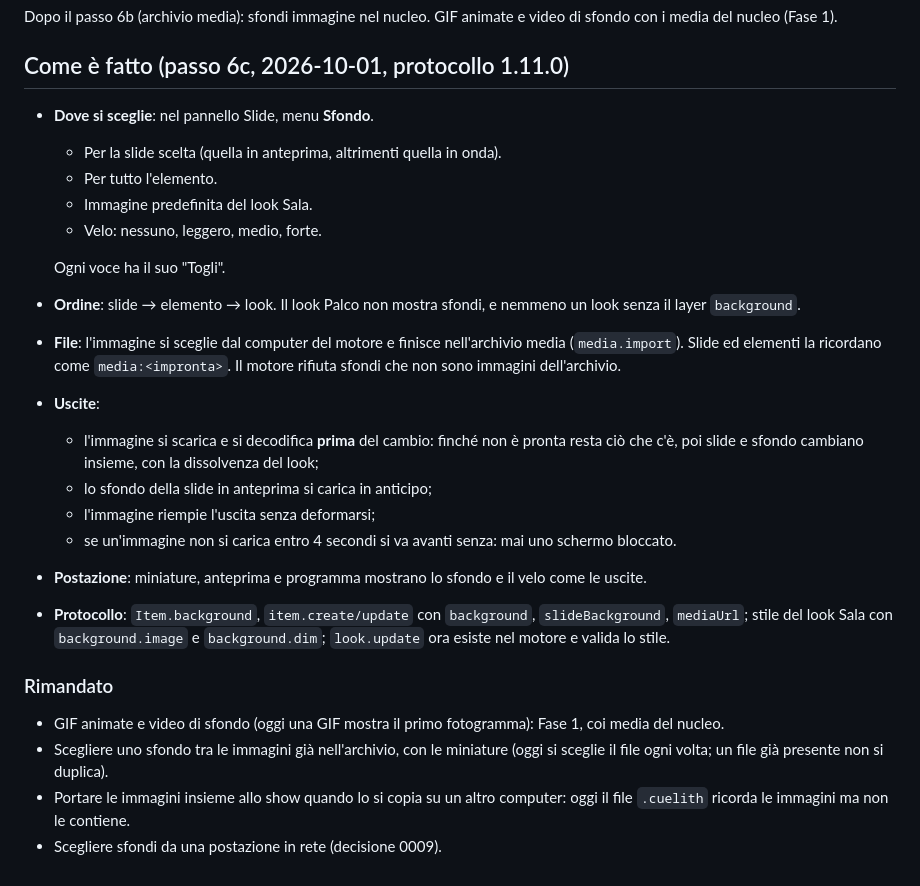
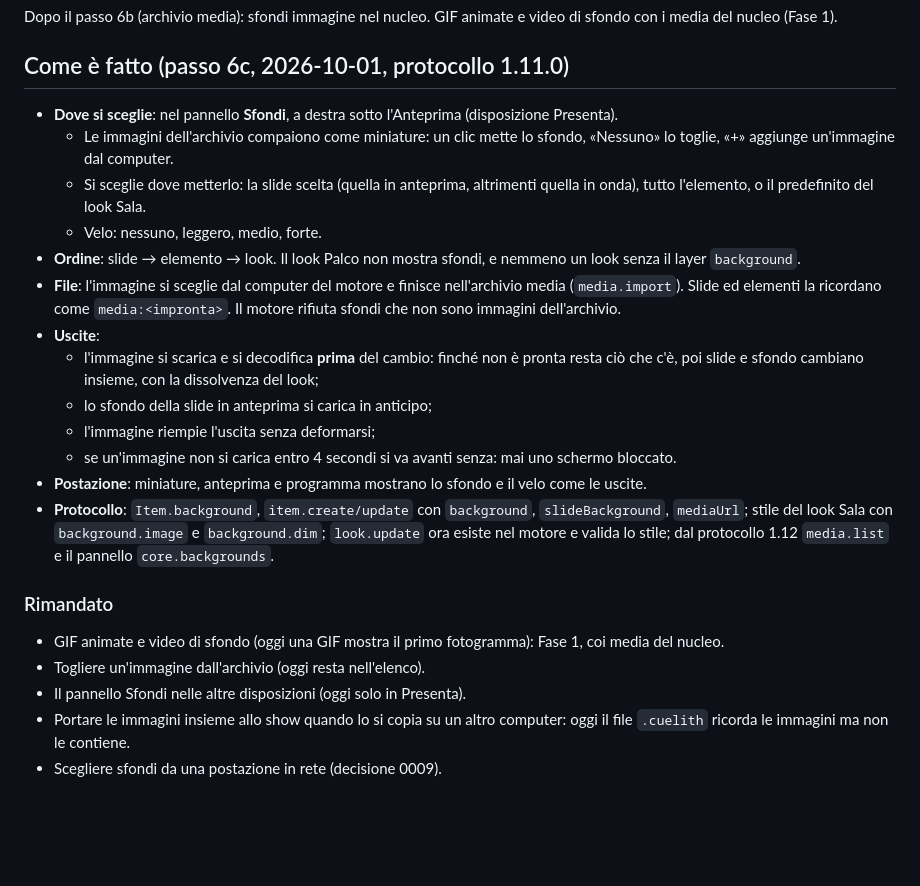
Before and after one commit to Cuelith/cuelith-docs, a Markdown page: decisioni/0003-sfondi.md, the part around the change. Drawn GitHub-style; blank space fills up the shorter version.

Commit message:
Decisione 0003: pannello Sfondi con le miniature
Co-Authored-By: Claude Opus 5.5 <noreply@anthropic.com>

```diff
--- a/decisioni/0003-sfondi.md
+++ b/decisioni/0003-sfondi.md
@@ -21,13 +21,10 @@ Dopo il passo 6b (archivio media): sfondi immagine nel nucleo. GIF animate e vid
 
 ## Come è fatto (passo 6c, 2026-10-01, protocollo 1.11.0)
 
-- **Dove si sceglie**: nel pannello Slide, menu **Sfondo**.
-  - Per la slide scelta (quella in anteprima, altrimenti quella in onda).
-  - Per tutto l'elemento.
-  - Immagine predefinita del look Sala.
+- **Dove si sceglie**: nel pannello **Sfondi**, a destra sotto l'Anteprima (disposizione Presenta).
+  - Le immagini dell'archivio compaiono come miniature: un clic mette lo sfondo, «Nessuno» lo toglie, «+» aggiunge un'immagine dal computer.
+  - Si sceglie dove metterlo: la slide scelta (quella in anteprima, altrimenti quella in onda), tutto l'elemento, o il predefinito del look Sala.
   - Velo: nessuno, leggero, medio, forte.
-
-  Ogni voce ha il suo "Togli".
 - **Ordine**: slide → elemento → look. Il look Palco non mostra sfondi, e nemmeno un look senza il layer `background`.
 - **File**: l'immagine si sceglie dal computer del motore e finisce nell'archivio media (`media.import`). Slide ed elementi la ricordano come `media:<impronta>`. Il motore rifiuta sfondi che non sono immagini dell'archivio.
 - **Uscite**:
@@ -36,11 +33,12 @@ Dopo il passo 6b (archivio media): sfondi immagine nel nucleo. GIF animate e vid
   - l'immagine riempie l'uscita senza deformarsi;
   - se un'immagine non si carica entro 4 secondi si va avanti senza: mai uno schermo bloccato.
 - **Postazione**: miniature, anteprima e programma mostrano lo sfondo e il velo come le uscite.
-- **Protocollo**: `Item.background`, `item.create/update` con `background`, `slideBackground`, `mediaUrl`; stile del look Sala con `background.image` e `background.dim`; `look.update` ora esiste nel motore e valida lo stile.
+- **Protocollo**: `Item.background`, `item.create/update` con `background`, `slideBackground`, `mediaUrl`; stile del look Sala con `background.image` e `background.dim`; `look.update` ora esiste nel motore e valida lo stile; dal protocollo 1.12 `media.list` e il pannello `core.backgrounds`.
 
 ### Rimandato
 
 - GIF animate e video di sfondo (oggi una GIF mostra il primo fotogramma): Fase 1, coi media del nucleo.
-- Scegliere uno sfondo tra le immagini già nell'archivio, con le miniature (oggi si sceglie il file ogni volta; un file già presente non si duplica).
+- Togliere un'immagine dall'archivio (oggi resta nell'elenco).
+- Il pannello Sfondi nelle altre disposizioni (oggi solo in Presenta).
 - Portare le immagini insieme allo show quando lo si copia su un altro computer: oggi il file `.cuelith` ricorda le immagini ma non le contiene.
 - Scegliere sfondi da una postazione in rete (decisione 0009).
```
